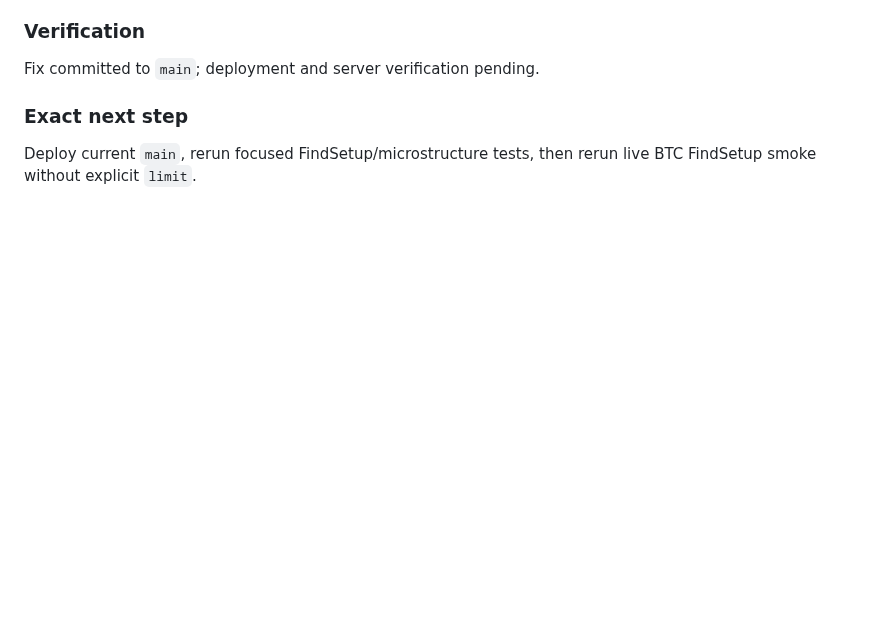
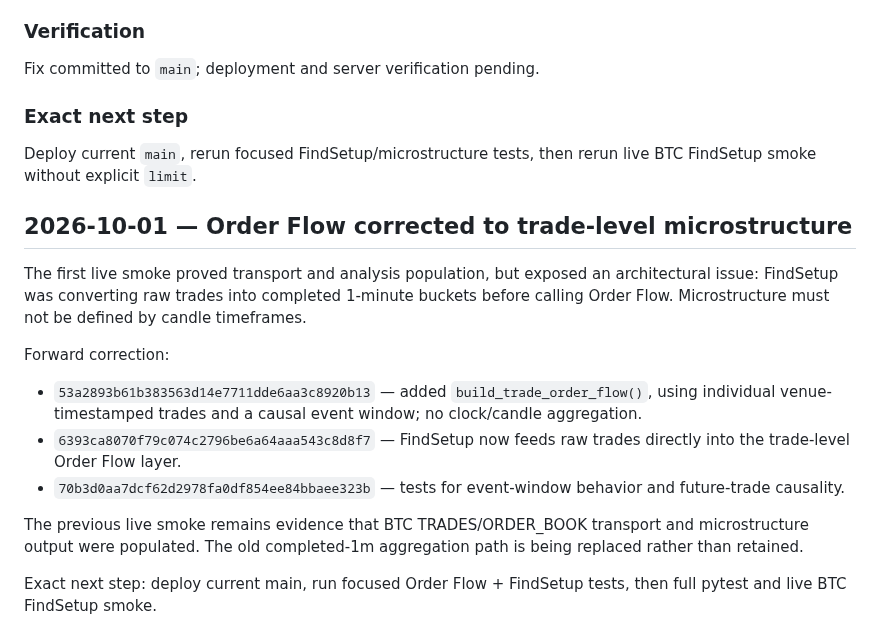
Before and after one commit to nyxtryp/aicfa, a Markdown page: PROJECT_PLAN.md, the part around the change. Rendered like a GitHub page; blank space fills up the shorter version.

Commit message:
docs: record trade-level order flow correction

```diff
--- a/PROJECT_PLAN.md
+++ b/PROJECT_PLAN.md
@@ -206,3 +206,16 @@ Fix committed to `main`; deployment and server verification pending.
 
 ### Exact next step
 Deploy current `main`, rerun focused FindSetup/microstructure tests, then rerun live BTC FindSetup smoke without explicit `limit`.
+
+## 2026-10-01 — Order Flow corrected to trade-level microstructure
+
+The first live smoke proved transport and analysis population, but exposed an architectural issue: FindSetup was converting raw trades into completed 1-minute buckets before calling Order Flow. Microstructure must not be defined by candle timeframes.
+
+Forward correction:
+- `53a2893b61b383563d14e7711dde6aa3c8920b13` — added `build_trade_order_flow()`, using individual venue-timestamped trades and a causal event window; no clock/candle aggregation.
+- `6393ca8070f79c074c2796be6a64aaa543c8d8f7` — FindSetup now feeds raw trades directly into the trade-level Order Flow layer.
+- `70b3d0aa7dcf62d2978fa0df854ee84bbaee323b` — tests for event-window behavior and future-trade causality.
+
+The previous live smoke remains evidence that BTC TRADES/ORDER_BOOK transport and microstructure output were populated. The old completed-1m aggregation path is being replaced rather than retained.
+
+Exact next step: deploy current main, run focused Order Flow + FindSetup tests, then full pytest and live BTC FindSetup smoke.
```
